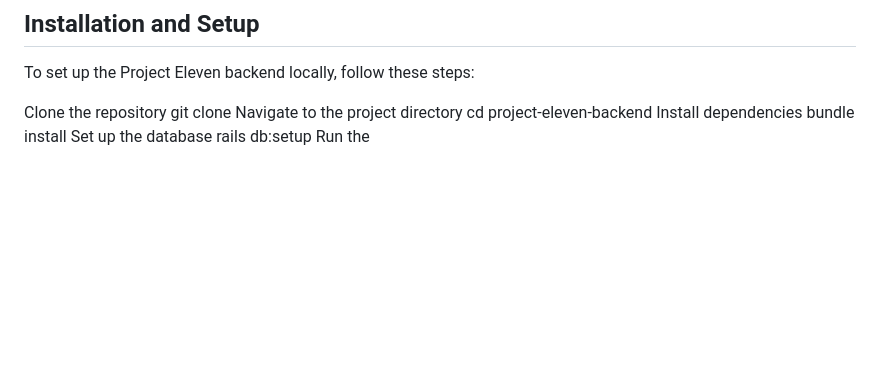
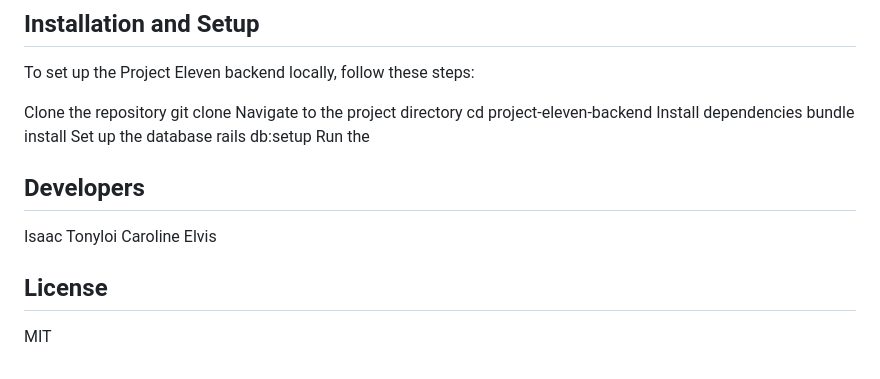
Before and after one commit to EGN99/project-bank, a Markdown page: README.md, the part around the change. Rendered like a GitHub page; blank space fills up the shorter version.

```diff
--- a/README.md
+++ b/README.md
@@ -67,3 +67,11 @@ Navigate to the project directory cd project-eleven-backend
 Install dependencies bundle install
 Set up the database rails db:setup
 Run the
+
+## Developers
+Isaac Tonyloi
+Caroline
+Elvis
+
+## License
+MIT
```
